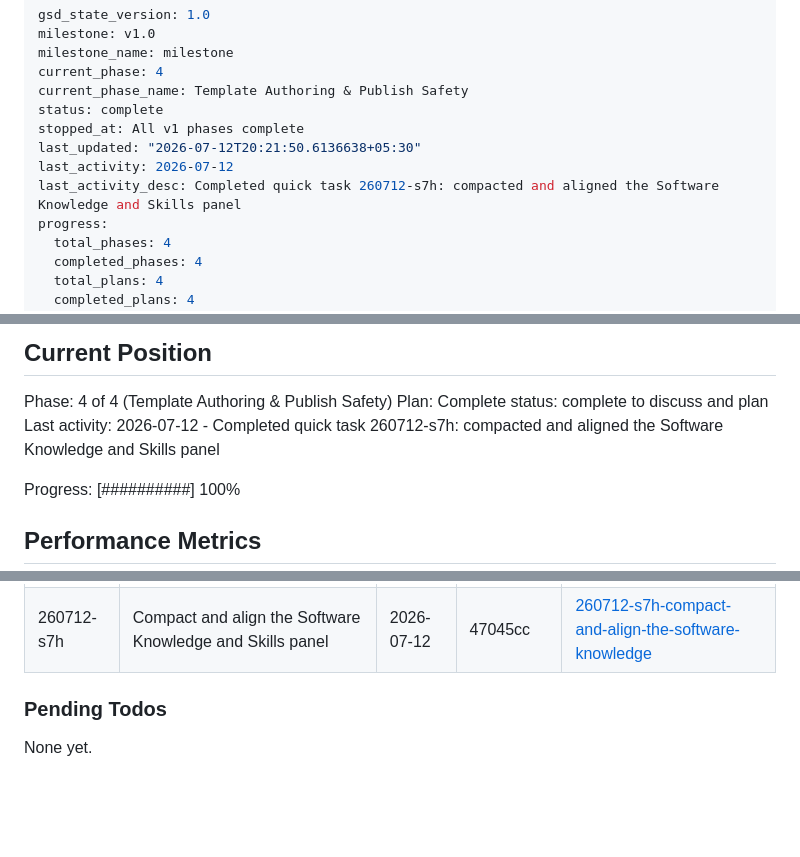
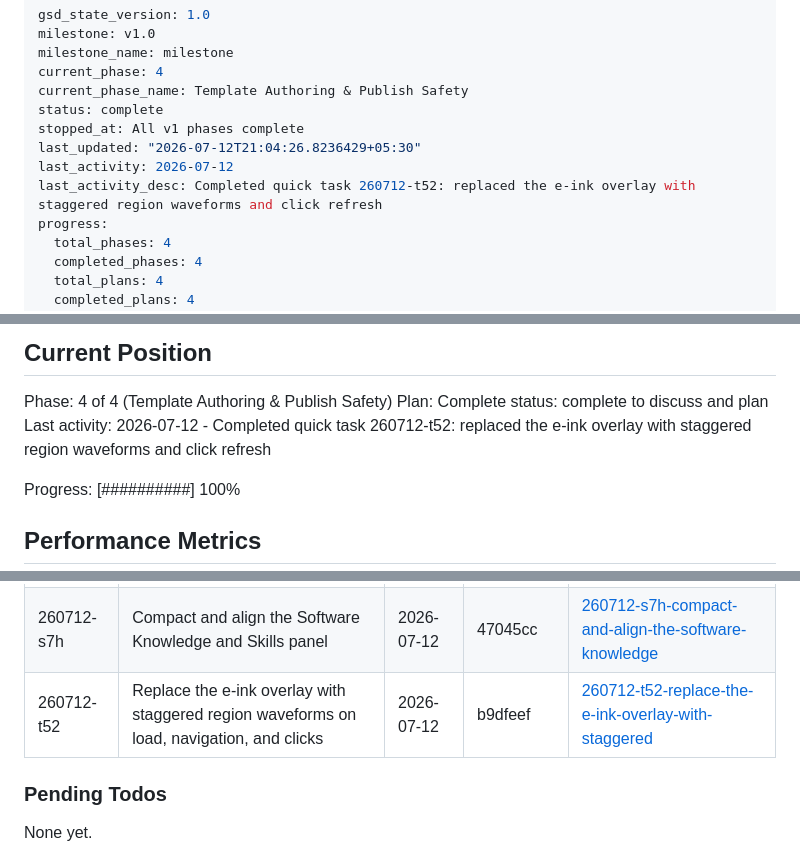
Before and after one commit to subtlesayak/subtlesayak.github.io, a Markdown page: .planning/STATE.md, 3 parts joined by grey strips. GitHub-like rendering; blank space fills up the shorter version.

Commit message:
docs(quick-260712-t52): record e-ink region refresh

```diff
--- a/.planning/STATE.md
+++ b/.planning/STATE.md
@@ -6,9 +6,9 @@ current_phase: 4
 current_phase_name: Template Authoring & Publish Safety
 status: complete
 stopped_at: All v1 phases complete
-last_updated: "2026-07-12T20:21:50.6136638+05:30"
+last_updated: "2026-07-12T21:04:26.8236429+05:30"
 last_activity: 2026-07-12
-last_activity_desc: Completed quick task 260712-s7h: compacted and aligned the Software Knowledge and Skills panel
+last_activity_desc: Completed quick task 260712-t52: replaced the e-ink overlay with staggered region waveforms and click refresh
 progress:
   total_phases: 4
   completed_phases: 4
@@ -31,7 +31,7 @@ See: .planning/PROJECT.md (updated 2026-06-30)
 Phase: 4 of 4 (Template Authoring & Publish Safety)
 Plan: Complete
 status: complete to discuss and plan
-Last activity: 2026-07-12 - Completed quick task 260712-s7h: compacted and aligned the Software Knowledge and Skills panel
+Last activity: 2026-07-12 - Completed quick task 260712-t52: replaced the e-ink overlay with staggered region waveforms and click refresh
 
 Progress: [##########] 100%
 
@@ -102,6 +102,7 @@ Recent decisions affecting current work:
 | 260712-kwv | Add scannable card metadata, selected-work ordering, and article author notes | 2026-07-12 | e3a5e0d | [260712-kwv-add-short-content-labels-to-cards-one-li](./quick/260712-kwv-add-short-content-labels-to-cards-one-li/) |
 | 260712-rx4 | Standardize About production cards from Experience through Certificates | 2026-07-12 | 3810a96 | [260712-rx4-standardize-about-production-cards-from-](./quick/260712-rx4-standardize-about-production-cards-from-/) |
 | 260712-s7h | Compact and align the Software Knowledge and Skills panel | 2026-07-12 | 47045cc | [260712-s7h-compact-and-align-the-software-knowledge](./quick/260712-s7h-compact-and-align-the-software-knowledge/) |
+| 260712-t52 | Replace the e-ink overlay with staggered region waveforms on load, navigation, and clicks | 2026-07-12 | b9dfeef | [260712-t52-replace-the-e-ink-overlay-with-staggered](./quick/260712-t52-replace-the-e-ink-overlay-with-staggered/) |
 
 ### Pending Todos
 
```
Also changed, not shown: 2 other files.
